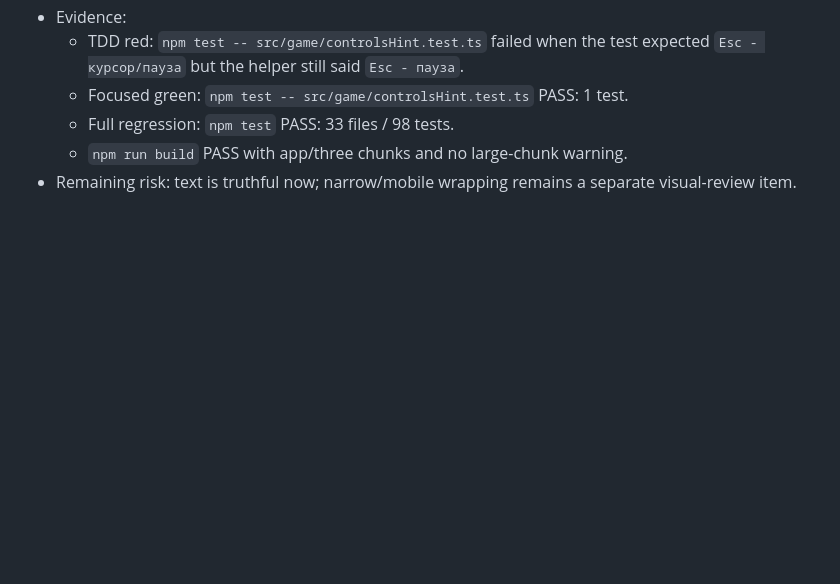
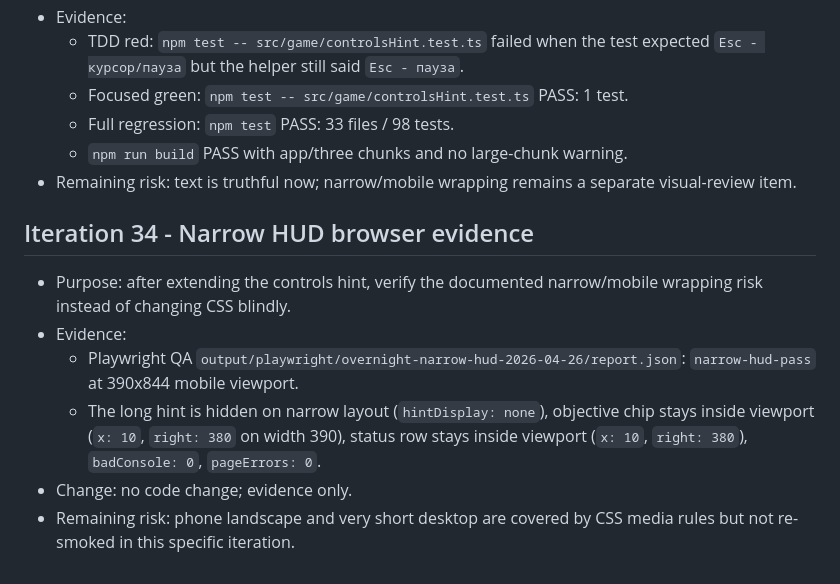
Before and after one commit to slonce70/robolab-arena, a Markdown page: docs/audit/2026-04-26-overnight-ralph-log.md, the part around the change. Rendered like a GitHub page; blank space fills up the shorter version.

Commit message:
Record narrow HUD evidence for the longer controls hint
The longer controls hint carried a documented mobile wrapping risk. A focused mobile browser smoke showed the existing responsive rules already hide the hint and keep the core HUD inside the viewport, so this commit records evidence instead of adding unnecessary CSS.

Constraint: Do not change CSS when the targeted browser evidence already passes.
Rejected: Add another mobile-specific hint rule | redundant with existing `display: none` behavior on narrow screens.
Rejected: Shorten the truthful controls hint | would reintroduce shortcut ambiguity.
Confidence: high
Scope-risk: narrow
Directive: Re-test narrow HUD if the hint is lengthened again or mobile breakpoints change.
Tested: node .omx/tmp/robolab-narrow-hud-qa.mjs
Not-tested: Phone landscape and very short desktop in this specific smoke.

```diff
--- a/docs/audit/2026-04-26-overnight-ralph-log.md
+++ b/docs/audit/2026-04-26-overnight-ralph-log.md
@@ -370,3 +370,11 @@ Remaining risk:
   - Full regression: `npm test` PASS: 33 files / 98 tests.
   - `npm run build` PASS with app/three chunks and no large-chunk warning.
 - Remaining risk: text is truthful now; narrow/mobile wrapping remains a separate visual-review item.
+
+## Iteration 34 - Narrow HUD browser evidence
+- Purpose: after extending the controls hint, verify the documented narrow/mobile wrapping risk instead of changing CSS blindly.
+- Evidence:
+  - Playwright QA `output/playwright/overnight-narrow-hud-2026-04-26/report.json`: `narrow-hud-pass` at 390x844 mobile viewport.
+  - The long hint is hidden on narrow layout (`hintDisplay: none`), objective chip stays inside viewport (`x: 10`, `right: 380` on width 390), status row stays inside viewport (`x: 10`, `right: 380`), `badConsole: 0`, `pageErrors: 0`.
+- Change: no code change; evidence only.
+- Remaining risk: phone landscape and very short desktop are covered by CSS media rules but not re-smoked in this specific iteration.
```
